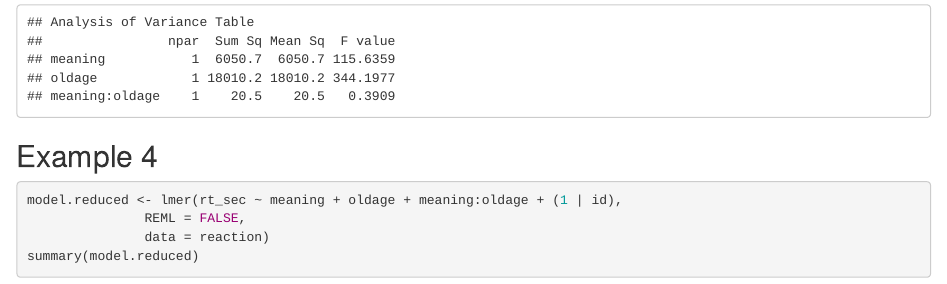
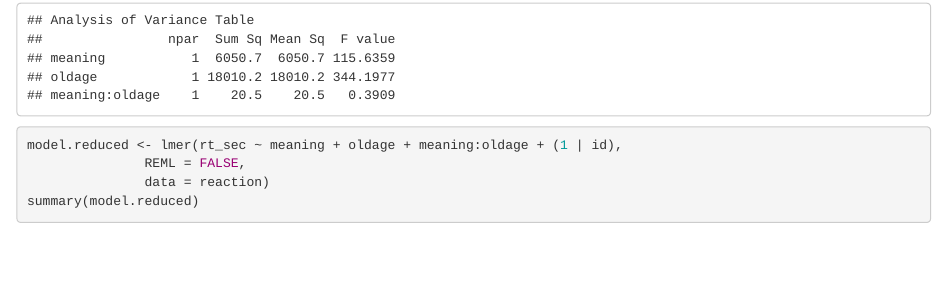
Before and after one commit to ZacharyLees/Stat400Project, an R Markdown document (Stat400Project.Rmd): the page in a window 1100 px wide, from 1060 px down before the commit and from 350 px down after it, so that both start at the same text. The pictures show the output file Stat400Project.html that the author committed with the source, opened offline.

Commit message:
save~Kyler

````diff
--- a/Stat400Project.Rmd
+++ b/Stat400Project.Rmd
@@ -408,7 +408,6 @@ summary(model)
 anova(model)
 ```
 
-## Example 4
 ```{r}
 model.reduced <- lmer(rt_sec ~ meaning + oldage + meaning:oldage + (1 | id),
                REML = FALSE,
````
Also changed, not shown: Stat400Project.html.
